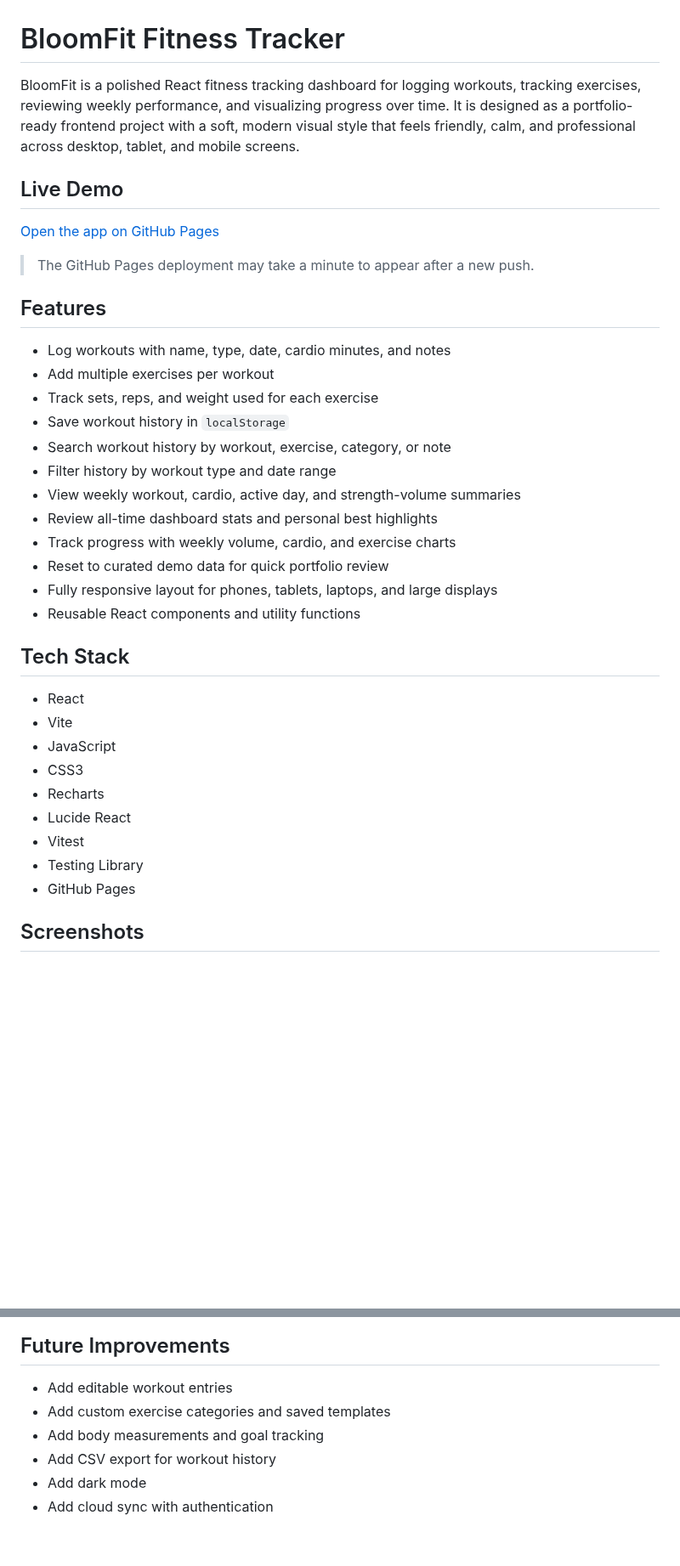
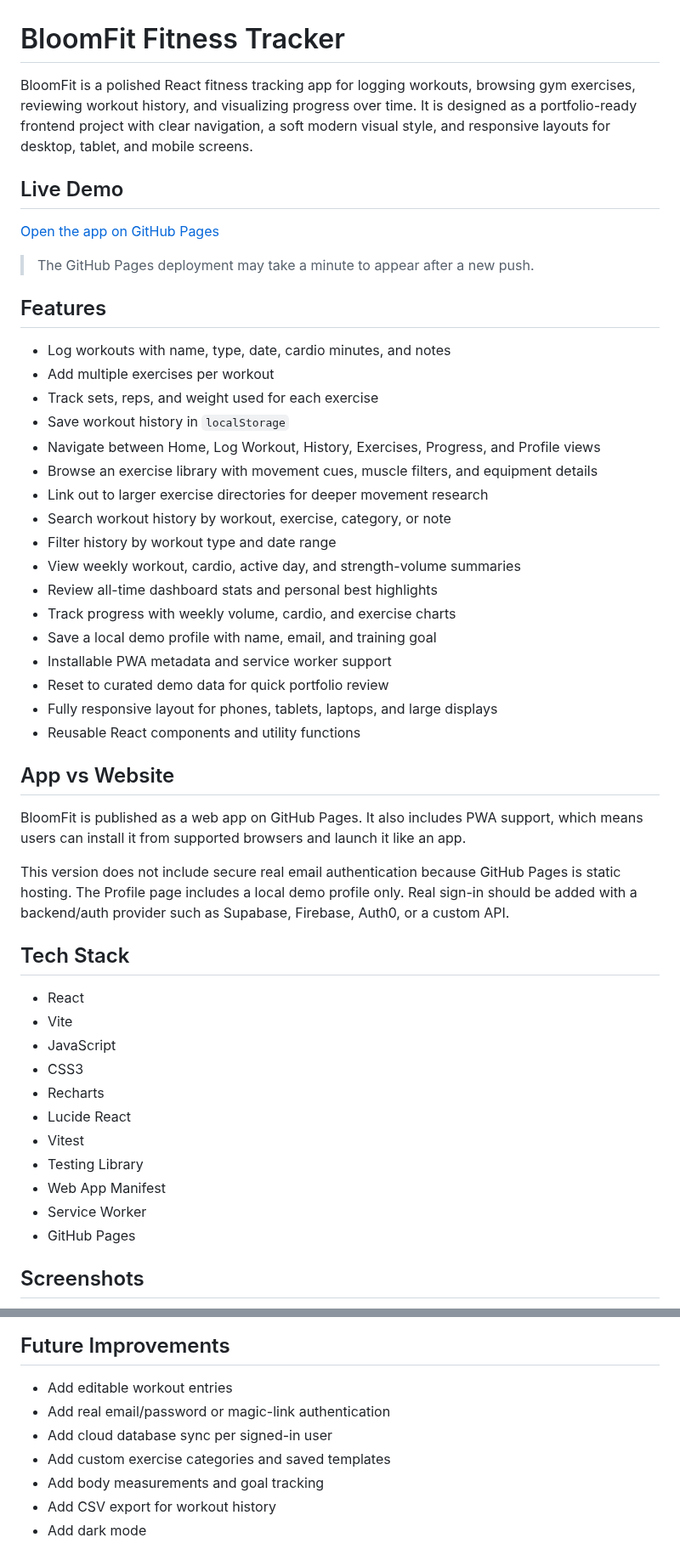
Before and after one commit to Sandra-os/fitness-tracker-app, a Markdown page: README.md, 2 parts joined by grey strips. Shown at 85% size. Rendered like a GitHub page; blank space fills up the shorter version.

```diff
--- a/README.md
+++ b/README.md
@@ -1,6 +1,6 @@
 # BloomFit Fitness Tracker
 
-BloomFit is a polished React fitness tracking dashboard for logging workouts, tracking exercises, reviewing weekly performance, and visualizing progress over time. It is designed as a portfolio-ready frontend project with a soft, modern visual style that feels friendly, calm, and professional across desktop, tablet, and mobile screens.
+BloomFit is a polished React fitness tracking app for logging workouts, browsing gym exercises, reviewing workout history, and visualizing progress over time. It is designed as a portfolio-ready frontend project with clear navigation, a soft modern visual style, and responsive layouts for desktop, tablet, and mobile screens.
 
 ## Live Demo
 
@@ -14,14 +14,25 @@ BloomFit is a polished React fitness tracking dashboard for logging workouts, tr
 - Add multiple exercises per workout
 - Track sets, reps, and weight used for each exercise
 - Save workout history in `localStorage`
+- Navigate between Home, Log Workout, History, Exercises, Progress, and Profile views
+- Browse an exercise library with movement cues, muscle filters, and equipment details
+- Link out to larger exercise directories for deeper movement research
 - Search workout history by workout, exercise, category, or note
 - Filter history by workout type and date range
 - View weekly workout, cardio, active day, and strength-volume summaries
 - Review all-time dashboard stats and personal best highlights
 - Track progress with weekly volume, cardio, and exercise charts
+- Save a local demo profile with name, email, and training goal
+- Installable PWA metadata and service worker support
 - Reset to curated demo data for quick portfolio review
 - Fully responsive layout for phones, tablets, laptops, and large displays
 - Reusable React components and utility functions
+
+## App vs Website
+
+BloomFit is published as a web app on GitHub Pages. It also includes PWA support, which means users can install it from supported browsers and launch it like an app.
+
+This version does not include secure real email authentication because GitHub Pages is static hosting. The Profile page includes a local demo profile only. Real sign-in should be added with a backend/auth provider such as Supabase, Firebase, Auth0, or a custom API.
 
 ## Tech Stack
 
@@ -33,6 +44,8 @@ BloomFit is a polished React fitness tracking dashboard for logging workouts, tr
 - Lucide React
 - Vitest
 - Testing Library
+- Web App Manifest
+- Service Worker
 - GitHub Pages
 
 ## Screenshots
@@ -126,8 +147,9 @@ If the live link is not active yet, open the repository settings in GitHub, go t
 ## Future Improvements
 
 - Add editable workout entries
+- Add real email/password or magic-link authentication
+- Add cloud database sync per signed-in user
 - Add custom exercise categories and saved templates
 - Add body measurements and goal tracking
 - Add CSV export for workout history
 - Add dark mode
-- Add cloud sync with authentication
```
Also changed, not shown: other parts of README.md (+8 -0 lines), docs/screenshots/dashboard.jpg, docs/screenshots/mobile.jpg, 12 other files.
